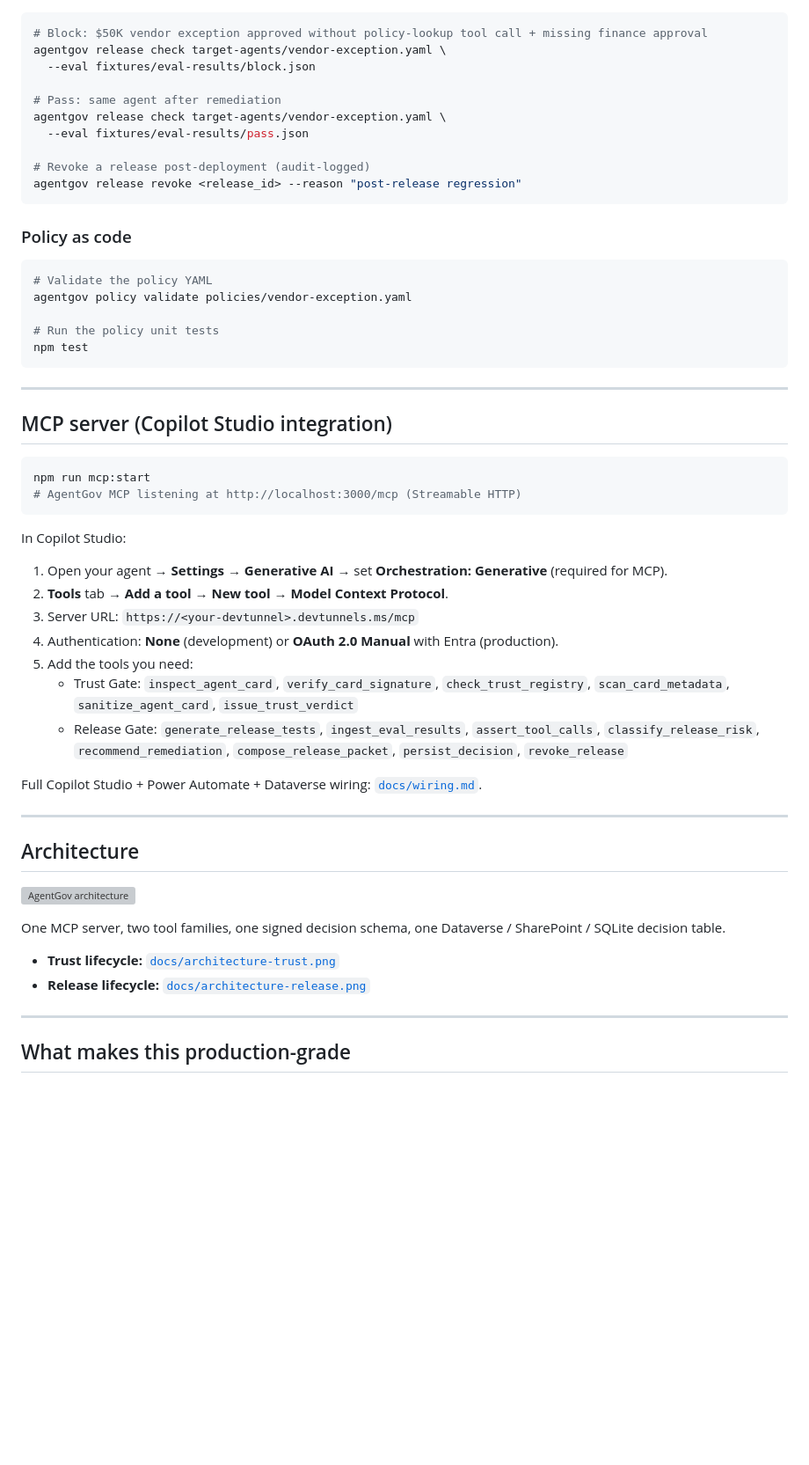
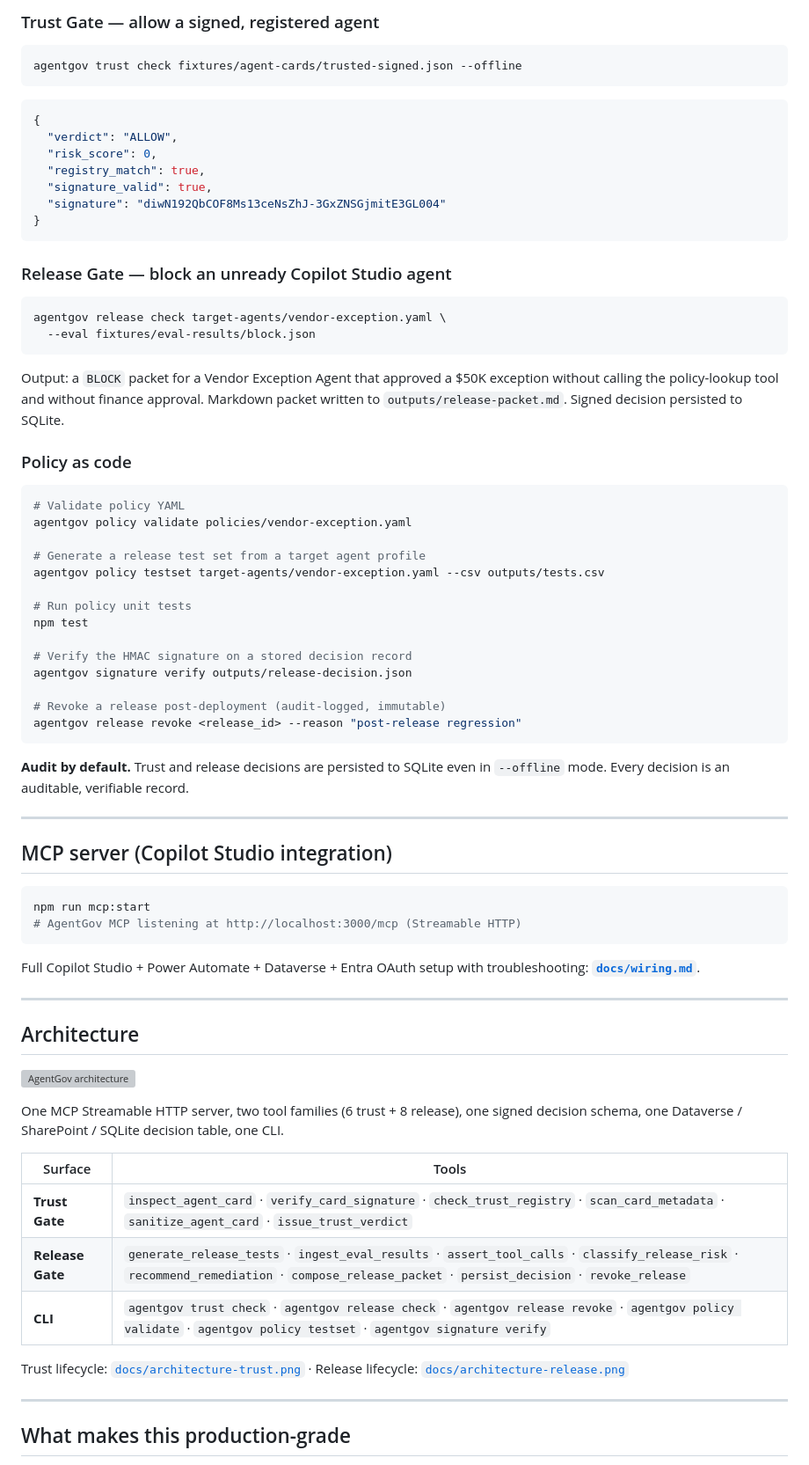
Before and after one commit to oneKn8/agentgov, a Markdown page: README.md, the part around one of its changes. Shown at 88% size. GitHub-like rendering; blank space fills up the shorter version; grey boxes are pictures that could not be loaded.

````diff
--- a/README.md
+++ b/README.md
@@ -62,26 +109,48 @@ agentgov trust check https://agent.example.com
+### Trust Gate — allow a signed, registered agent
 
 ```bash
-# Block: $50K vendor exception approved without policy-lookup tool call + missing finance approval
+agentgov trust check fixtures/agent-cards/trusted-signed.json --offline
+```
+
+```jsonc
+{
+  "verdict": "ALLOW",
+  "risk_score": 0,
+  "registry_match": true,
+  "signature_valid": true,
+  "signature": "diwN192QbCOF8Ms13ceNsZhJ-3GxZNSGjmitE3GL004"
+}
+```
+
+### Release Gate — block an unready Copilot Studio agent
+
+```bash
 agentgov release check target-agents/vendor-exception.yaml \
   --eval fixtures/eval-results/block.json
+```
 
-# Pass: same agent after remediation
-agentgov release check target-agents/vendor-exception.yaml \
-  --eval fixtures/eval-results/pass.json
-
-# Revoke a release post-deployment (audit-logged)
-agentgov release revoke <release_id> --reason "post-release regression"
-```
+Output: a `BLOCK` packet for a Vendor Exception Agent that approved a $50K exception without calling the policy-lookup tool and without finance approval. Markdown packet written to `outputs/release-packet.md`. Signed decision persisted to SQLite.
 
 ### Policy as code
 
 ```bash
-# Validate the policy YAML
+# Validate policy YAML
 agentgov policy validate policies/vendor-exception.yaml
 
-# Run the policy unit tests
+# Generate a release test set from a target agent profile
+agentgov policy testset target-agents/vendor-exception.yaml --csv outputs/tests.csv
+
+# Run policy unit tests
 npm test
+
+# Verify the HMAC signature on a stored decision record
+agentgov signature verify outputs/release-decision.json
+
+# Revoke a release post-deployment (audit-logged, immutable)
+agentgov release revoke <release_id> --reason "post-release regression"
 ```
+
+**Audit by default.** Trust and release decisions are persisted to SQLite even in `--offline` mode. Every decision is an auditable, verifiable record.
 
 ---
 
@@ -92,17 +161,7 @@ npm run mcp:start
 # AgentGov MCP listening at http://localhost:3000/mcp (Streamable HTTP)
 ```
 
-In Copilot Studio:
-
-1. Open your agent → **Settings → Generative AI** → set **Orchestration: Generative** (required for MCP).
-2. **Tools** tab → **Add a tool** → **New tool** → **Model Context Protocol**.
-3. Server URL: `https://<your-devtunnel>.devtunnels.ms/mcp`
-4. Authentication: **None** (development) or **OAuth 2.0 Manual** with Entra (production).
-5. Add the tools you need:
-   - Trust Gate: `inspect_agent_card`, `verify_card_signature`, `check_trust_registry`, `scan_card_metadata`, `sanitize_agent_card`, `issue_trust_verdict`
-   - Release Gate: `generate_release_tests`, `ingest_eval_results`, `assert_tool_calls`, `classify_release_risk`, `recommend_remediation`, `compose_release_packet`, `persist_decision`, `revoke_release`
-
-Full Copilot Studio + Power Automate + Dataverse wiring: [`docs/wiring.md`](docs/wiring.md).
+Full Copilot Studio + Power Automate + Dataverse + Entra OAuth setup with troubleshooting: **[`docs/wiring.md`](docs/wiring.md)**.
 
 ---
 
@@ -110,10 +169,15 @@ Full Copilot Studio + Power Automate + Dataverse wiring: [`docs/wiring.md`](docs
 
 ![AgentGov architecture](docs/architecture.png)
 
-One MCP server, two tool families, one signed decision schema, one Dataverse / SharePoint / SQLite decision table.
+One MCP Streamable HTTP server, two tool families (6 trust + 8 release), one signed decision schema, one Dataverse / SharePoint / SQLite decision table, one CLI.
 
-- **Trust lifecycle:** [`docs/architecture-trust.png`](docs/architecture-trust.png)
-- **Release lifecycle:** [`docs/architecture-release.png`](docs/architecture-release.png)
+| Surface | Tools |
+|---|---|
+| **Trust Gate** | `inspect_agent_card` · `verify_card_signature` · `check_trust_registry` · `scan_card_metadata` · `sanitize_agent_card` · `issue_trust_verdict` |
+| **Release Gate** | `generate_release_tests` · `ingest_eval_results` · `assert_tool_calls` · `classify_release_risk` · `recommend_remediation` · `compose_release_packet` · `persist_decision` · `revoke_release` |
+| **CLI** | `agentgov trust check` · `agentgov release check` · `agentgov release revoke` · `agentgov policy validate` · `agentgov policy testset` · `agentgov signature verify` |
+
+Trust lifecycle: [`docs/architecture-trust.png`](docs/architecture-trust.png) · Release lifecycle: [`docs/architecture-release.png`](docs/architecture-release.png)
 
 ---
 
````
Also changed, not shown: other parts of README.md (+105 -53 lines).
